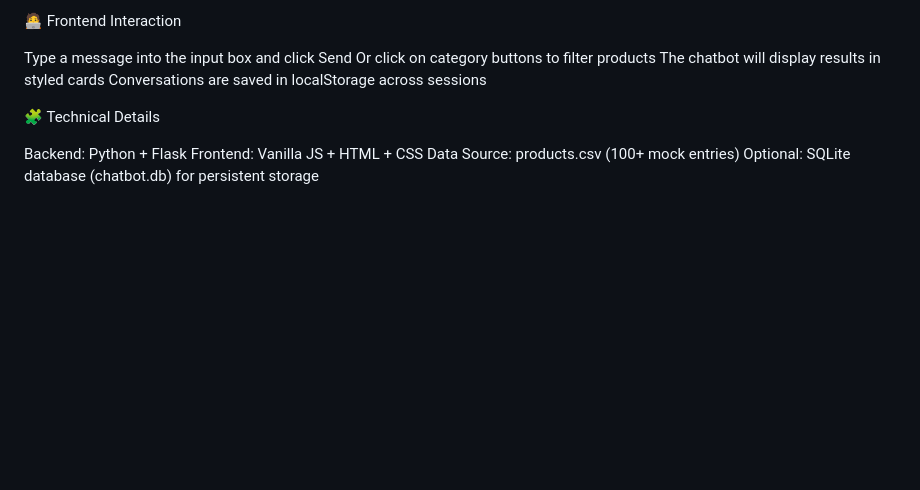
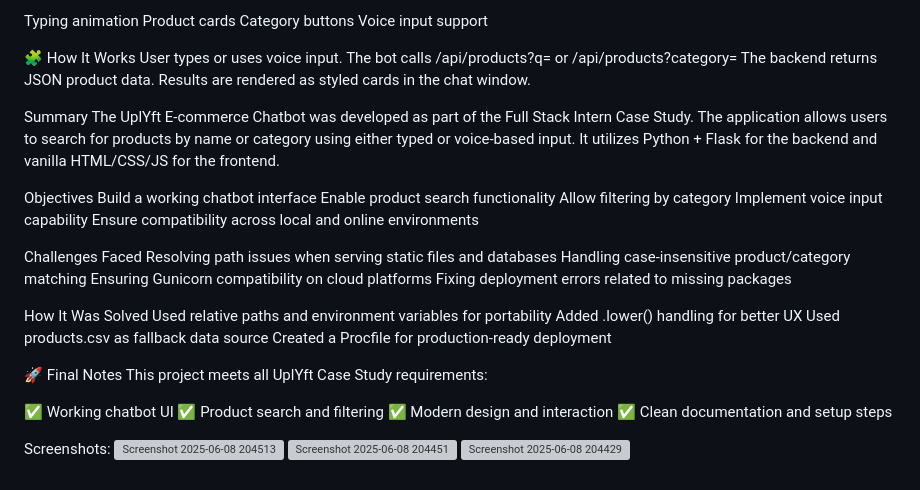
Before and after one commit to Suryaaaa27/uplyft-ecommerce-chatbot, a Markdown page: README.md, the part around one of its changes. GitHub-like rendering; blank space fills up the shorter version; grey boxes are pictures that could not be loaded.

```diff
--- a/README.md
+++ b/README.md
@@ -159,14 +163,46 @@ And the bot will respond with matching products directly from the CSV.
 
-🧑‍💻 Frontend Interaction
+Typing animation
+Product cards
+Category buttons
+Voice input support
 
-Type a message into the input box and click Send
-Or click on category buttons to filter products
-The chatbot will display results in styled cards
-Conversations are saved in localStorage across sessions
+🧩 How It Works
+User types or uses voice input.
+The bot calls /api/products?q=<query> or /api/products?category=<category>
+The backend returns JSON product data.
+Results are rendered as styled cards in the chat window.
 
-🧩 Technical Details
+Summary
+The UplYft E-commerce Chatbot was developed as part of the Full Stack Intern Case Study. The application allows users to search for products by name or category using either typed or voice-based input. It utilizes Python + Flask for the backend and vanilla HTML/CSS/JS for the frontend.
 
-Backend: Python + Flask
-Frontend: Vanilla JS + HTML + CSS
-Data Source: products.csv (100+ mock entries)
-Optional: SQLite database (chatbot.db) for persistent storage
+Objectives
+Build a working chatbot interface
+Enable product search functionality
+Allow filtering by category
+Implement voice input capability
+Ensure compatibility across local and online environments
+
+Challenges Faced
+Resolving path issues when serving static files and databases
+Handling case-insensitive product/category matching
+Ensuring Gunicorn compatibility on cloud platforms
+Fixing deployment errors related to missing packages
+
+How It Was Solved
+Used relative paths and environment variables for portability
+Added .lower() handling for better UX
+Used products.csv as fallback data source
+Created a Procfile for production-ready deployment
+
+🚀 Final Notes
+This project meets all UplYft Case Study requirements:
+
+✅ Working chatbot UI
+✅ Product search and filtering
+✅ Modern design and interaction
+✅ Clean documentation and setup steps
+
+Screenshots:
+![Screenshot 2025-06-08 204513](https://github.com/user-attachments/assets/2fd568a2-337c-47db-b935-b98d1803e649)
+![Screenshot 2025-06-08 204451](https://github.com/user-attachments/assets/33776108-ed0b-4280-8a17-46a2c898fc4f)
+![Screenshot 2025-06-08 204429](https://github.com/user-attachments/assets/726ca97a-81ef-44b6-bfd0-d8103ea08078)
```
Also changed, not shown: other parts of README.md (+133 -129 lines).
